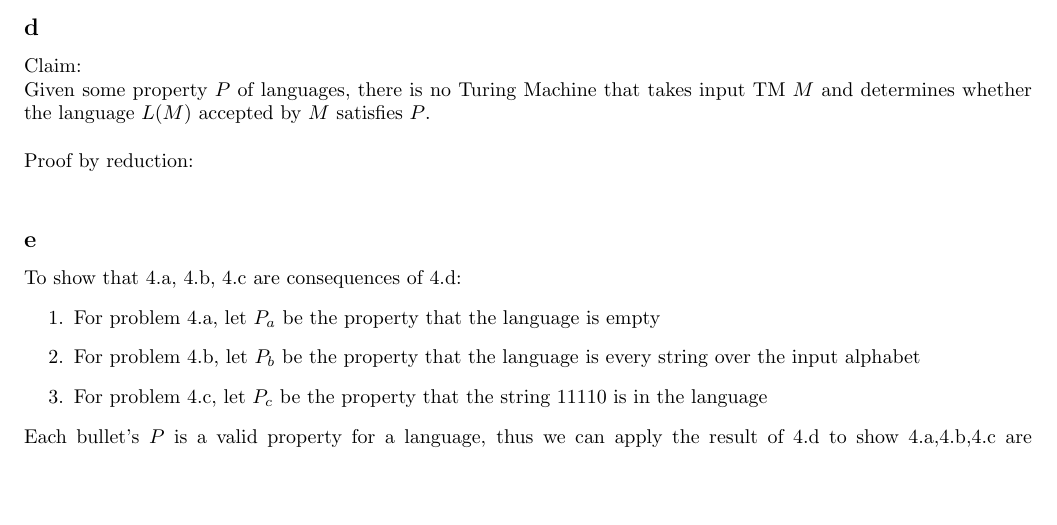
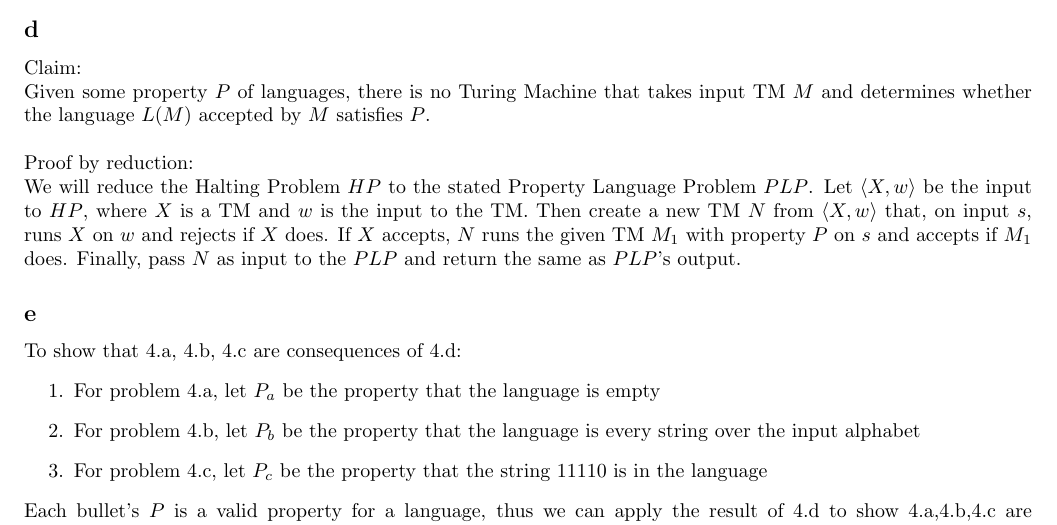
Before and after one commit to BK874/CS1511, a LaTeX problem sheet (hw3.tex): part of page 2 of 2, cut so that both start at the same text, the shorter picture padded with empty space. Compiled offline with pdfLaTeX.

Commit message:
Beginning solution to 4.d

```diff
--- a/hw3.tex
+++ b/hw3.tex
@@ -81,6 +81,7 @@ Proof by reduction:\\
 Claim:\\
 Given some property $P$ of languages, there is no Turing Machine that takes input TM $M$ and determines whether the language $L(M)$ accepted by $M$ satisfies $P$.\\\\
 Proof by reduction:\\
+We will reduce the Halting Problem $HP$ to the stated Property Language Problem $PLP$. Let $\langle X, w \rangle$ be the input to $HP$, where $X$ is a TM and $w$ is the input to the TM. Then create a new TM $N$ from $\langle X, w \rangle$ that, on input $s$, runs $X$ on $w$ and rejects if $X$ does. If $X$ accepts, $N$ runs the given TM $M_1$ with property $P$ on $s$ and accepts if $M_1$ does. Finally, pass $N$ as input to the $PLP$ and return the same as $PLP$'s output.
 
 \subsection*{e}
 To show that 4.a, 4.b, 4.c are consequences of 4.d:
```
